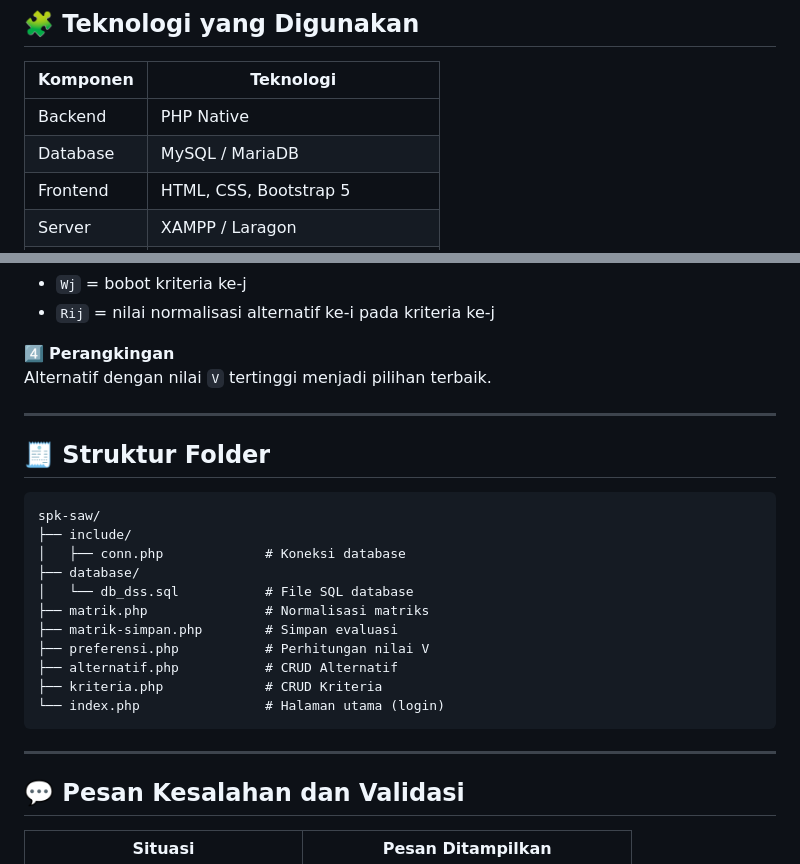
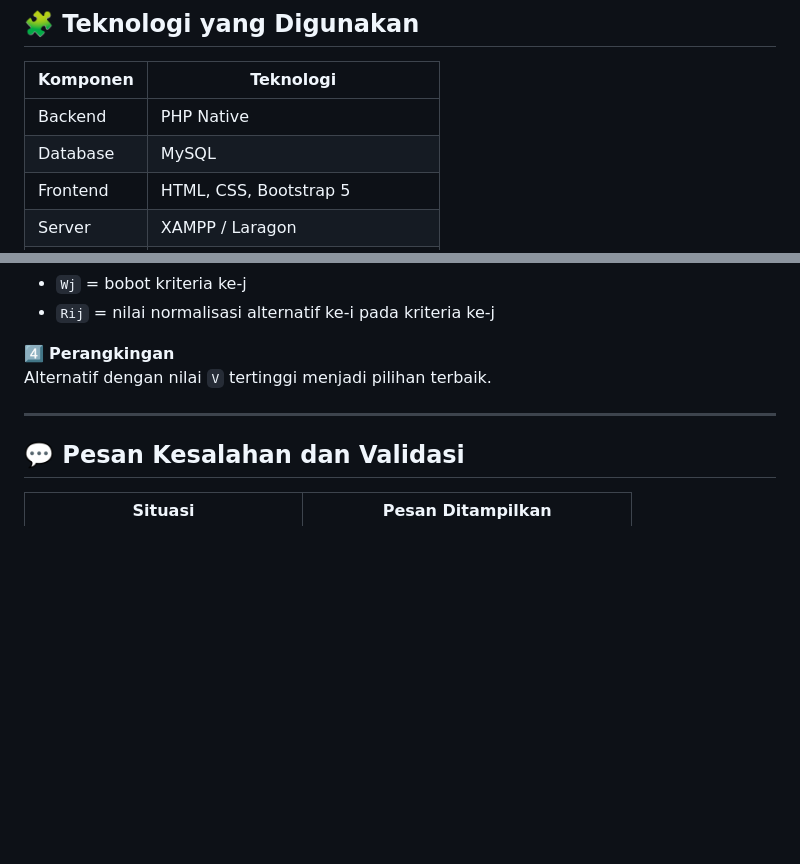
Before and after one commit to NovaaDevPX/spk_saw, a Markdown page: README.md, 2 parts joined by grey strips. Drawn GitHub-style; blank space fills up the shorter version.

Commit message:
Update README to remove folder structure details
Removed folder structure section from README.

````diff
--- a/README.md
+++ b/README.md
@@ -52,7 +52,7 @@ Ketika data alternatif dihapus, seluruh evaluasi terkait otomatis ikut terhapus.
 | Komponen | Teknologi |
 |-----------|------------|
 | Backend | PHP Native |
-| Database | MySQL / MariaDB |
+| Database | MySQL |
 | Frontend | HTML, CSS, Bootstrap 5 |
 | Server | XAMPP / Laragon |
 | Metode | Simple Additive Weighting (SAW) |
@@ -165,24 +165,6 @@ http://localhost/spk-saw
 
 ---
 
-## 🧾 Struktur Folder
-
-```
-spk-saw/
-├── include/
-│   ├── conn.php             # Koneksi database
-├── database/
-│   └── db_dss.sql           # File SQL database
-├── matrik.php               # Normalisasi matriks
-├── matrik-simpan.php        # Simpan evaluasi
-├── preferensi.php           # Perhitungan nilai V
-├── alternatif.php           # CRUD Alternatif
-├── kriteria.php             # CRUD Kriteria
-└── index.php                # Halaman utama (login)
-```
-
----
-
 ## 💬 Pesan Kesalahan dan Validasi
 
 | Situasi | Pesan Ditampilkan |
````
